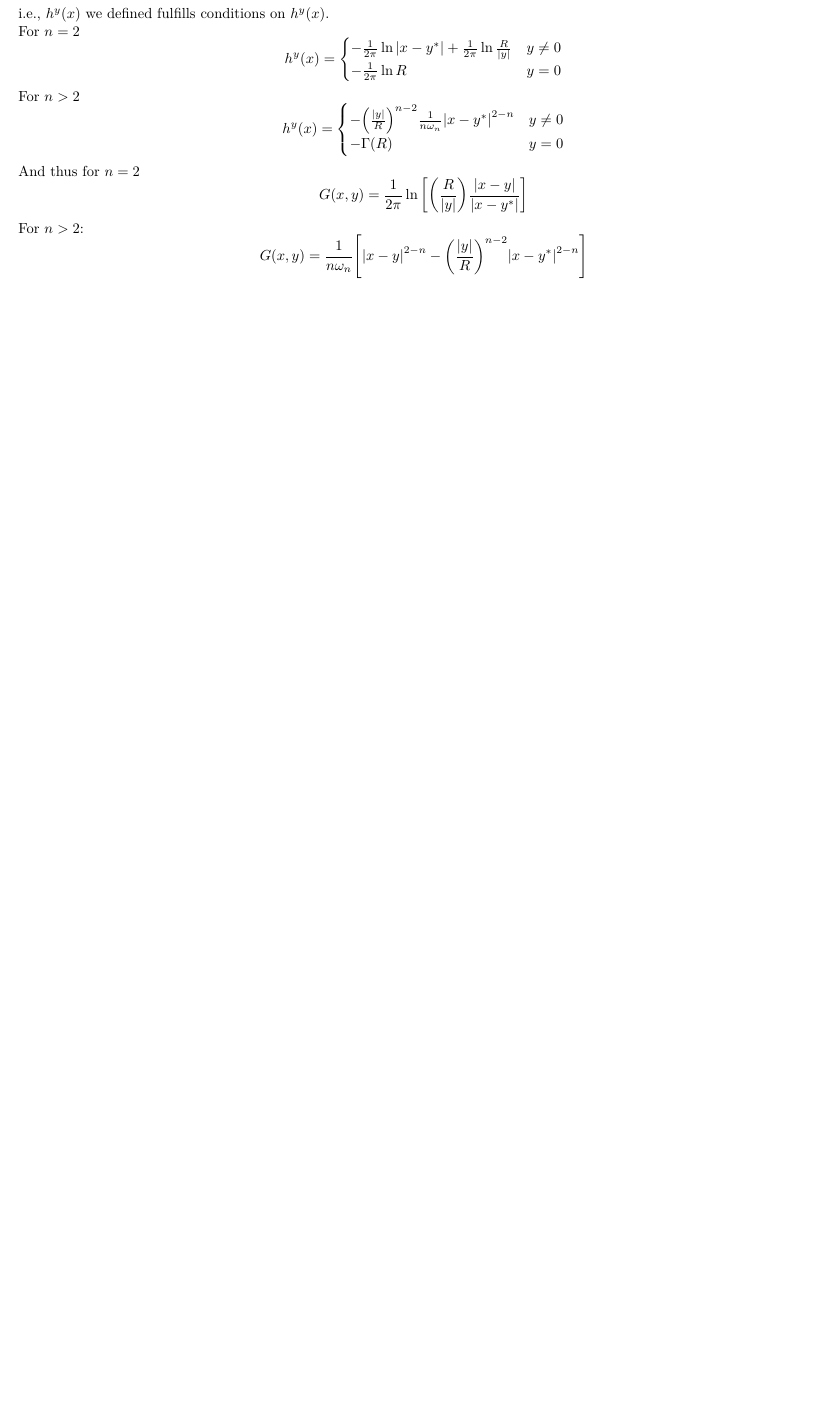
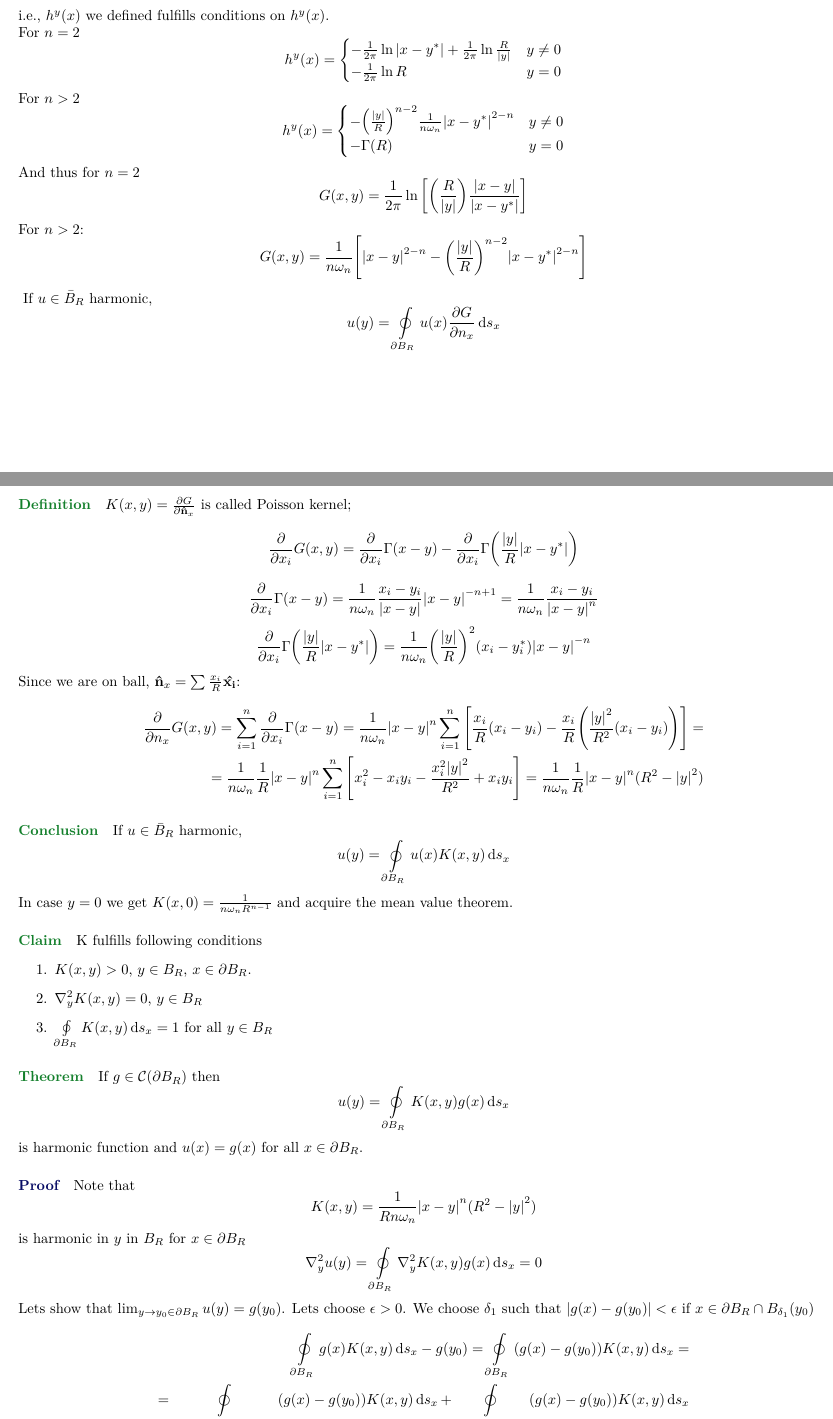
Before and after one commit to Randl/104030---Introduction-to-Partial-Differential-Equations, a LaTeX paper (104030-_-Introduction_to_Partial_Differential_Equations.tex, which reads lect7.tex): part of page 28 of 28 before the commit and two parts of pages 28 and 29 of 32 after it, the two joined at a grey line, cut so that both start at the same text, the shorter picture padded with empty space. The pictures show the PDF file 104030-_-Introduction_to_Partial_Differential_Equations.pdf that the author committed with the source.

Commit message:
Lecture 7

```diff
--- /dev/null
+++ b/lect7.tex
@@ -0,0 +1,49 @@
+If $u \in \bar{B}_R$ harmonic,
+$$u(y) = \oint\limits_{\partial B_R} u(x) \pdv{G}{n_x} (x,y) \dd{s_x}$$
+
+\paragraph{Definition} $K(x,y) = \pdv{G}{\vu{n}_x} (x,y)$ is called Poisson kernel;
+$$\pdv{x_i} G(x,y) = \pdv{x_i} \Gamma(x-y) - \pdv{x_i} \Gamma\qty(\frac{\abs{y}}{R} \abs{x-y^*})$$
+$$\pdv{x_i} \Gamma(x-y) = \frac{1}{n\omega_n} \frac{x_i-y_i}{\abs{x-y}} \abs{x-y}^{-n+1} = \frac{1}{n\omega_n}\frac{x_i-y_i}{\abs{x-y}^n}$$
+$$\pdv{x_i} \Gamma\qty(\frac{\abs{y}}{R} \abs{x-y^*}) = \frac{1}{n\omega_n} \qty(\frac{\abs{y}}{R})^2 (x_i - y^*_i) \abs{x-y}^{-n}$$
+Since we are on ball, $\vu{n}_x = \sum \frac{x_i}{R} \vu{x_i}$:
+\begin{align*}
+\pdv{n_x} G(x,y) = \sum_{i=1}^n \pdv{x_i} \Gamma(x-y) = \frac{1}{n\omega_n} \abs{x-y}^n \sum_{i=1}^n \qty[\frac{x_i}{R}(x_i-y_i) - \frac{x_i}{R}\qty(\frac{\abs{y}^2}{R^2}(x_i-y_i)) ]  =\\= \frac{1}{n\omega_n} \frac{1}{R}\abs{x-y}^n \sum_{i=1}^n \qty[x_i^2 - x_iy_i - \frac{x_i^2\abs{y}^2}{R^2} + x_iy_i ] = \frac{1}{n\omega_n} \frac{1}{R}\abs{x-y}^n(R^2-\abs{y}^2)
+\end{align*}
+\paragraph{Conclusion}
+If $u \in \bar{B}_R$ harmonic,
+$$u(y) = \oint\limits_{\partial B_R} u(x) K (x,y) \dd{s_x}$$
+In case $y=0$ we get $K(x,0) = \frac{1}{n\omega_n R^{n-1}}$ and acquire the mean value theorem.
+
+\paragraph{Claim}
+K fulfills following conditions
+\begin{enumerate}
+	\item $K(x,y)>0$, $y\in B_R$, $x\in \partial B_R$.
+	\item $\laplacian_y K(x,y) = 0$, $y\in B_R$
+	\item $\oint\limits_{\partial B_R}  K (x,y) \dd{s_x} = 1$ for all $y\in B_R$
+\end{enumerate}
+
+\paragraph{Theorem}
+If $g \in \mathcal{C}(\partial B_R)$ then
+$$u(y) = \oint\limits_{\partial B_R}  K (x,y)g(x) \dd{s_x}$$
+is harmonic function and $u(x) = g(x) $ for all $x\in \partial B_R$.
+\subparagraph{Proof}
+Note that
+$$K(x,y) = \frac{1}{Rn\omega_n}\abs{x-y}^n(R^2-\abs{y}^2)$$
+is harmonic in $y$ in $B_R$ for $x \in \partial B_R$
+$$\laplacian_y{u(y)} = \oint\limits_{\partial B_R} \laplacian_y K (x,y)g(x) \dd{s_x} = 0$$
+
+Lets show that $\lim_{y\to y_0 \in \partial B_R} u(y) = g(y_0)$. Lets choose $\epsilon>0$.  We choose $\delta_1$ such that $\abs{g(x) - g(y_0)} < \epsilon$ if $x\in \partial B_R \cap B_{\delta_1}(y_0)$
+\begin{align*}
+\oint\limits_{\partial B_R} g(x) K (x,y) \dd{s_x} - g(y_0) = \oint\limits_{\partial B_R} \qty(g(x)- g(y_0)) K (x,y) \dd{s_x} =\\= \underbrace{\oint\limits_{\partial B_R \setminus \partial B_R \cap B_{\delta_1}(y_0)} \qty(g(x)- g(y_0)) K (x,y) \dd{s_x}}_{I_1} + \underbrace{\oint\limits_{\partial B_R \cap B_{\delta_1}(y_0)} \qty(g(x)- g(y_0)) K (x,y) \dd{s_x}}_{I_2}
+\end{align*}
+$$\abs{I_2} \leq \oint\limits_{\partial B_R \cap B_{\delta_1}(y_0)} \qty(g(y)- g(y_0)) K (x,y) \dd{s_y} \leq \epsilon\oint\limits_{\partial B_R} K(x,y) \leq \epsilon $$
+
+$\abs{x-y_0 }\geq  \delta_1$ and $\abs{y-y_0} > \frac{\delta_1}{2}$, thus
+$$\abs{x-y} \geq \abs{x-y_0} - \abs{y-y_0} > \delta_1 - \frac{\delta_1}{2} = \frac{\delta_1}{2}$$
+$$K(x,y) \leq \frac{1}{Rn\omega_n} \qty(\frac{\delta_1}{2})^{-n} (R^2-\abs{y}^2) \stackrel{y\to y_0}{\longrightarrow} 0$$
+$$\abs{I_1(y)} \leq (R^2-\abs{y}^2) \max\limits_{\partial B_R} \abs{y} \frac{\delta_1^{-n}}{Rn\omega_n} \stackrel{y\to y_0}{\longrightarrow} 0$$
+\paragraph{Conclusion}
+$u$ is continuous in $y_0 \in \partial B_R$ and $\lim_{y\to y_0 \in \partial B_R} u(y) = g(y_0)$, i.e. Dirichlet problem has solution if the bound is continuous.
+
+\paragraph{Theorem} Continuous function in $\Omega$ is harmonic iff it fulfills mean value theorem.
+\subparagraph{Proof}
@@ -0,0 +55,19 @@
+$$\lim_{n \to \infty} \frac{1}{\abs{\partial B_r(x_0)}}  \int\limits_{\partial B_r(x_0)} u_n(x) \dd{s} = \int\limits_{\partial B_r(x_0)} u(x) \dd{s}$$
+and also
+$$\lim_{n \to \infty} u_n(x_0) = u(x_0)$$
+However, from harmony,
+$$u_n(x_0) = \frac{1}{\abs{\partial B_r(x_0)}}  \int\limits_{\partial B_r(x_0)} u_n(x) \dd{s}$$
+i.e.
+$$u(x_0) = \frac{1}{\abs{\partial B_r(x_0)}}  \int\limits_{\partial B_r(x_0)} u(x) \dd{s}$$
+and thus $u$ is harmonic.
+\paragraph{Conclusion}
+If $u$ is harmonic in $\Omega$, $u\in C^\infty(\Omega)$.
+\subparagraph{Proof}
+If $u$ harmonic, $u(y) = \int\limits_{\partial B_R} K(x,y)u(x) \dd{s_x} $ and $K$ is infinitely differentiable by $y\in B_R$:
+$$\pdv[m]{y_j} u(y) = \int\limits_{\partial B_R} \pdv[m]{y_j} K(x,y)u(x) \dd{s_x} $$
+\paragraph{Conclusion}
+If $u_n$ monotonic sequence of harmonic functions in $\Omega$ and exists $y\in \mathbb{R}$ such that $\left\{ u_n(y)\right\}$ is bounded then in every bounded interval $\bar{\Omega}' \subsetneq \Omega$ sequence $u_n$ converges uniformly to harmonic function.
+\subparagraph{Proof}
+$u_{n+1}(x) \geq u_n(x)$ for all $x\in \Omega$, lets show that for all $x\in \Omega'$ sequence converges to finite limit. Denote $\omega_{mn} = u_m - u_n$. By Harnack's identity for $m>n$
+$$\sup\limits_{\Omega'} \omega_{mn} \leq C \inf\limits_\Omega \omega_{mn}$$
+$$u_m(x) - u_n(x) = \omega_{mn}(x) \leq C\qty[u_m(y_0)-u_n(y_0)] < K$$
@@ -0,0 +78 @@
+$$\abs{u_n(x) - u_n(x_0)} < \delta$$
@@ -0,0 +96,8 @@
+u(y) & i=j
+\end{cases}$$
+then
+$$\pdv{x_j} u(x) =  \frac{1}{\omega_n r^n} \int\limits_{B_r(x)} \div{v} \dd{y} =  \frac{1}{\omega_n r^n} \oint\limits_{ \partial B_r(x)} u(y) n_j(y) \dd{s_y}$$
+where $n_j(y) = \vu{n} \vdot \vu{x}_j$, and thus $\abs{n_j} \leq 1$:
+$$\abs{\pdv{x_j} u(x) } \leq \frac{1}{\omega_n r^n} \abs{\oint\limits_{ \partial B_r(x)} u(y) n_j(y) \dd{s_y}} \leq \frac{1}{\omega_n r^n} \oint\limits_{ \partial B_r(x)} \abs{u(y)}  \dd{s_y} < \frac{1}{\omega_n r^n} \sup \abs{u} n\omega_n r^{n-1} = \sup \abs{u} \frac{n}{r}$$
+for all $r< d(x, \partial \Omega)$.
+\paragraph{Theorem}
@@ -0,0 +111 @@
+\laplacian{u} = 0 & u \in \mathcal{C}(\bar{\Omega})\\
@@ -0,0 +123 @@
+\subparagraph{Proof}
@@ -0,0 +128,17 @@
+$U(x) =
+u(x) $ for $x\in \Omega \setminus B$ such that $\laplacian{U(x)}=0$ for $x\in B$. $U$ is generalized subharmonic function. $U(x) > u(x)$ for all $x$. $U(x)$ is called harmonic lifting of $u$.
+
+\subparagraph{Proof}
+Let $h$ harmonic on $B$ such that $h(x) \geq U(x) \geq u(x)$ on $\partial B_1$ and thus $h(x) \geq u(x) = U(x)$ in $x \in B_1 \setminus B$.
+$$\partial (B\cap B_1) = (\partial B \cap \bar{B}_1)\cup(\partial B_1 \cap \bar{B})$$
+
+For  $\partial B \cap \bar{B}_1$ $U=u< h$.
+For $\partial B_1 \cap \bar{B}$ $h\geq U$.
+Thus $H \geq U$ on $\partial (B\cap B_1)$ however $h-U$ is nonnegative and harmonic on $\partial (B\cap B_1)$  and thus $H \geq U$ in $B\cap B_1$.
+\paragraph{Theorem}
+$u(x) = \sup\limits_{w\in \delta g} w(x)$ is harmonic.
+\subparagraph{Proof} $\bar{w}(x) = M$ is harmonic (constant) and it fulfills $w\geq y$ on $\partial \Omega$ thus $w\leq \bar{w} = M$ for all $w\in S_g$ in particular $w(x) \leq M$ for all $x\in \Omega$ and $w\in S_g$. Let $y\in \Omega$, there exists a sequence of functions $v_n \in S_g$ such that
+$$\lim_{n \to \infty} v_n(y) = w(y)$$
+Let $\bar{B}_n(y) \subsetneq \Omega$ and replace $v_n$ by $V_n$  that is harmonic lifting of $v_n$. Since $V_n(x) \geq v_n(x)$ for all $x\in \Omega$,
+$$v_n(y) \leq V_n(y) \leq u(y)$$
+for all $y\in \Omega$ thus $v_n(y) \to u(y)$.
```
Also changed, not shown: 104030-_-Introduction_to_Partial_Differential_Equations.tex (+1 -0 lines), lect6.tex (+1 -0 lines), 104030-_-Introduction_to_Partial_Differential_Equations.pdf, lect7.tex (48 more changed lines), 1 other file.
